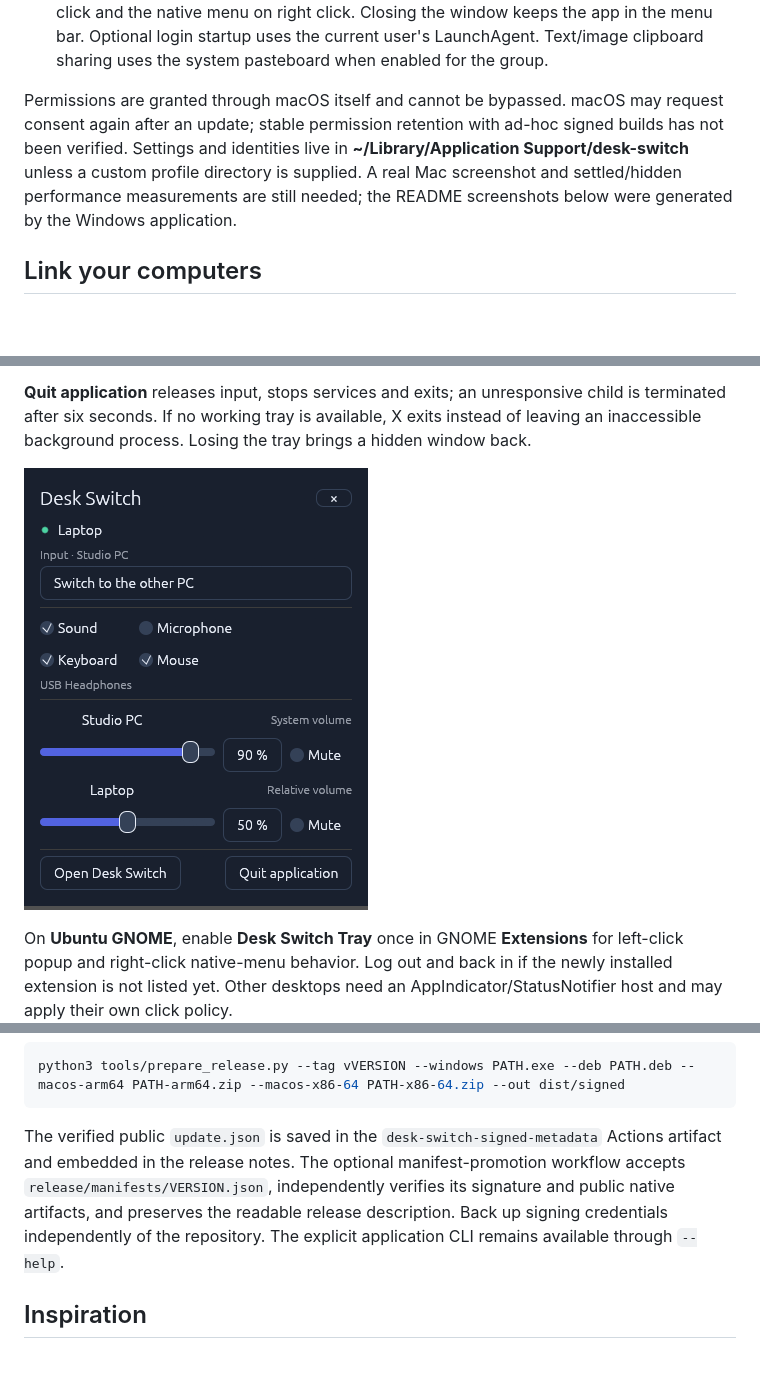
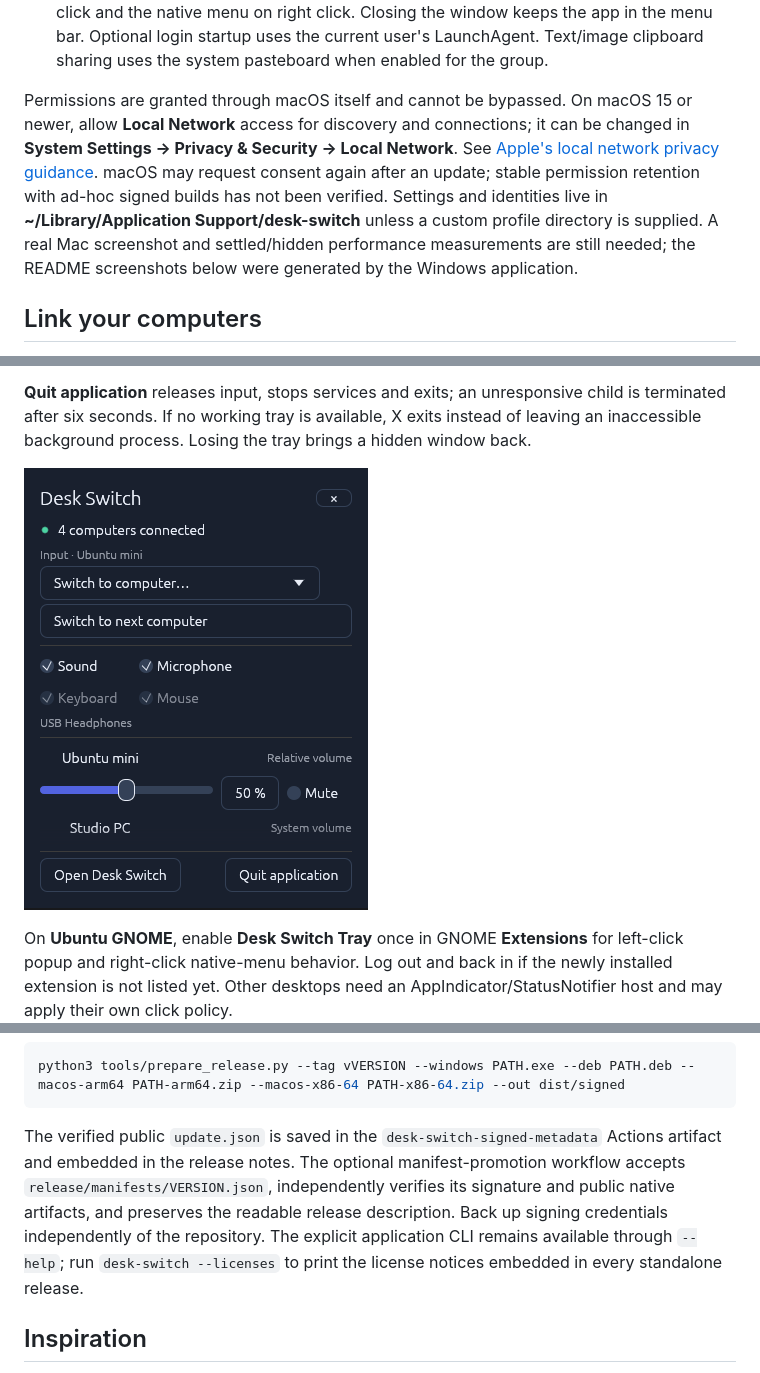
Before and after one commit to siarheisinelnikau/desk-switch, a Markdown page: README.md, 3 parts joined by grey strips. GitHub-like rendering; pictures changed too: docs/workspace-quick-controls.png (added); blank space fills up the shorter version.

Commit message:
Release Desk Switch 0.5.0 with multi-computer sharing

````diff
--- a/README.md
+++ b/README.md
@@ -35,7 +35,7 @@ The Mac adapter uses native OS APIs:
 - **Monitor:** explicit reads and one VCP `0x60` input-selection transaction on a supported external DDC/CI connection. Intel uses IOI2C; Apple Silicon includes the MIT-licensed [m1ddc transport](vendor/m1ddc/README.md), which uses private macOS APIs. The built-in display cannot switch video inputs, and some USB-C/Thunderbolt adapters, GPUs and monitors expose no supported transport. Unsupported access produces an error; the application never probes alternate input codes or repeats a selection automatically.
 - **Desktop integration:** a menu-bar icon provides the shared quick-controls popup on left click and the native menu on right click. Closing the window keeps the app in the menu bar. Optional login startup uses the current user's LaunchAgent. Text/image clipboard sharing uses the system pasteboard when enabled for the group.
 
-Permissions are granted through macOS itself and cannot be bypassed. macOS may request consent again after an update; stable permission retention with ad-hoc signed builds has not been verified. Settings and identities live in **~/Library/Application Support/desk-switch** unless a custom profile directory is supplied. A real Mac screenshot and settled/hidden performance measurements are still needed; the README screenshots below were generated by the Windows application.
+Permissions are granted through macOS itself and cannot be bypassed. On macOS 15 or newer, allow **Local Network** access for discovery and connections; it can be changed in **System Settings → Privacy & Security → Local Network**. See [Apple's local network privacy guidance](https://developer.apple.com/documentation/technotes/tn3179-understanding-local-network-privacy). macOS may request consent again after an update; stable permission retention with ad-hoc signed builds has not been verified. Settings and identities live in **~/Library/Application Support/desk-switch** unless a custom profile directory is supplied. A real Mac screenshot and settled/hidden performance measurements are still needed; the README screenshots below were generated by the Windows application.
 
 ## Link your computers
 
@@ -109,7 +109,7 @@ DDC/CI depends on the monitor and firmware. Some LG monitors can show a recurrin
 
 **Quit application** releases input, stops services and exits; an unresponsive child is terminated after six seconds. If no working tray is available, X exits instead of leaving an inaccessible background process. Losing the tray brings a hidden window back.
 
-![Two-computer quick controls with shared device toggles and system/relative volume](docs/quick-controls.png)
+![Compact quick controls for a four-computer workspace, with a scrollable volume list](docs/workspace-quick-controls.png)
 
 On **Ubuntu GNOME**, enable **Desk Switch Tray** once in GNOME **Extensions** for left-click popup and right-click native-menu behavior. Log out and back in if the newly installed extension is not listed yet. Other desktops need an AppIndicator/StatusNotifier host and may apply their own click policy.
 
@@ -176,7 +176,7 @@ For local preparation with the existing private key, supply all four tested arti
 python3 tools/prepare_release.py --tag vVERSION --windows PATH.exe --deb PATH.deb --macos-arm64 PATH-arm64.zip --macos-x86-64 PATH-x86-64.zip --out dist/signed
 ```
 
-The verified public `update.json` is saved in the `desk-switch-signed-metadata` Actions artifact and embedded in the release notes. The optional manifest-promotion workflow accepts `release/manifests/VERSION.json`, independently verifies its signature and public native artifacts, and preserves the readable release description. Back up signing credentials independently of the repository. The explicit application CLI remains available through `--help`.
+The verified public `update.json` is saved in the `desk-switch-signed-metadata` Actions artifact and embedded in the release notes. The optional manifest-promotion workflow accepts `release/manifests/VERSION.json`, independently verifies its signature and public native artifacts, and preserves the readable release description. Back up signing credentials independently of the repository. The explicit application CLI remains available through `--help`; run `desk-switch --licenses` to print the license notices embedded in every standalone release.
 
 ## Inspiration
 
````
Also changed, not shown: release/notes/0.5.0.md (+1 -1 lines), docs/workspace-four-computers.png, docs/workspace-settings.png, 13 other files.
